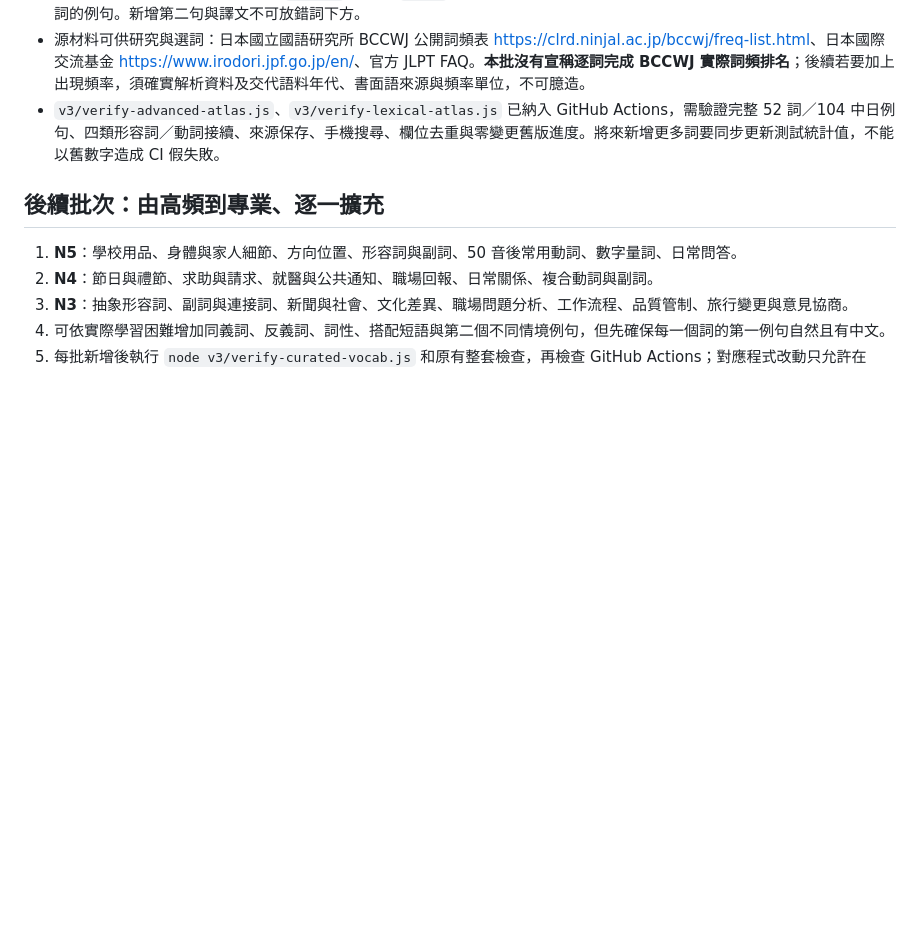
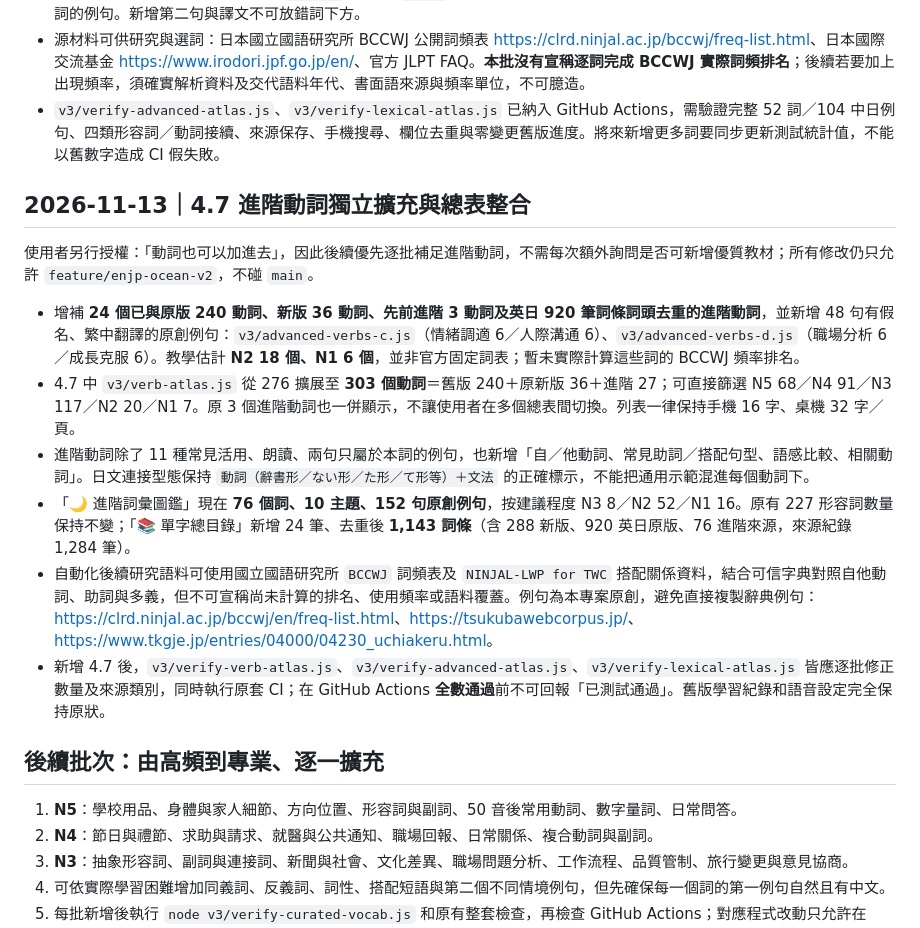
Before and after one commit to qwer3648141-png/qwer3648141-png.github.io, a Markdown page: v3/VOCABULARY_ROADMAP.md, the part around the change. Rendered like a GitHub page; blank space fills up the shorter version.

Commit message:
Record 24 N2-N1 verbs, grammar/particle patterns, 303-verb atlas and roadmap for safe future expansion

```diff
--- a/v3/VOCABULARY_ROADMAP.md
+++ b/v3/VOCABULARY_ROADMAP.md
@@ -88,6 +88,17 @@
 - 源材料可供研究與選詞：日本國立國語研究所 BCCWJ 公開詞頻表 <https://clrd.ninjal.ac.jp/bccwj/freq-list.html>、日本國際交流基金 <https://www.irodori.jpf.go.jp/en/>、官方 JLPT FAQ。**本批沒有宣稱逐詞完成 BCCWJ 實際詞頻排名**；後續若要加上出現頻率，須確實解析資料及交代語料年代、書面語來源與頻率單位，不可臆造。
 - `v3/verify-advanced-atlas.js`、`v3/verify-lexical-atlas.js` 已納入 GitHub Actions，需驗證完整 52 詞／104 中日例句、四類形容詞／動詞接續、來源保存、手機搜尋、欄位去重與零變更舊版進度。將來新增更多詞要同步更新測試統計值，不能以舊數字造成 CI 假失敗。
 
+## 2026-11-13｜4.7 進階動詞獨立擴充與總表整合
+
+使用者另行授權：「動詞也可以加進去」，因此後續優先逐批補足進階動詞，不需每次額外詢問是否可新增優質教材；所有修改仍只允許 `feature/enjp-ocean-v2`，不碰 `main`。
+
+- 增補 **24 個已與原版 240 動詞、新版 36 動詞、先前進階 3 動詞及英日 920 筆詞條詞頭去重的進階動詞**，並新增 48 句有假名、繁中翻譯的原創例句：`v3/advanced-verbs-c.js`（情緒調適 6／人際溝通 6）、`v3/advanced-verbs-d.js`（職場分析 6／成長克服 6）。教學估計 **N2 18 個、N1 6 個**，並非官方固定詞表；暫未實際計算這些詞的 BCCWJ 頻率排名。
+- 4.7 中 `v3/verb-atlas.js` 從 276 擴展至 **303 個動詞**＝舊版 240＋原新版 36＋進階 27；可直接篩選 N5 68／N4 91／N3 117／N2 20／N1 7。原 3 個進階動詞也一併顯示，不讓使用者在多個總表間切換。列表一律保持手機 16 字、桌機 32 字／頁。
+- 進階動詞除了 11 種常見活用、朗讀、兩句只屬於本詞的例句，也新增「自／他動詞、常見助詞／搭配句型、語感比較、相關動詞」。日文連接型態保持 `動詞（辭書形／ない形／た形／て形等）＋文法` 的正確標示，不能把通用示範混進每個動詞下。
+- 「🌙 進階詞彙圖鑑」現在 **76 個詞、10 主題、152 句原創例句**，按建議程度 N3 8／N2 52／N1 16。原有 227 形容詞數量保持不變；「📚 單字總目錄」新增 24 筆、去重後 **1,143 詞條**（含 288 新版、920 英日原版、76 進階來源，來源紀錄 1,284 筆）。
+- 自動化後續研究語料可使用國立國語研究所 `BCCWJ` 詞頻表及 `NINJAL-LWP for TWC` 搭配關係資料，結合可信字典對照自他動詞、助詞與多義，但不可宣稱尚未計算的排名、使用頻率或語料覆蓋。例句為本專案原創，避免直接複製辭典例句：<https://clrd.ninjal.ac.jp/bccwj/en/freq-list.html>、<https://tsukubawebcorpus.jp/>、<https://www.tkgje.jp/entries/04000/04230_uchiakeru.html>。
+- 新增 4.7 後，`v3/verify-verb-atlas.js`、`v3/verify-advanced-atlas.js`、`v3/verify-lexical-atlas.js` 皆應逐批修正數量及來源類別，同時執行原套 CI；在 GitHub Actions **全數通過**前不可回報「已測試通過」。舊版學習紀錄和語音設定完全保持原狀。
+
 ## 後續批次：由高頻到專業、逐一擴充
 
 1. **N5**：學校用品、身體與家人細節、方向位置、形容詞與副詞、50 音後常用動詞、數字量詞、日常問答。
```
